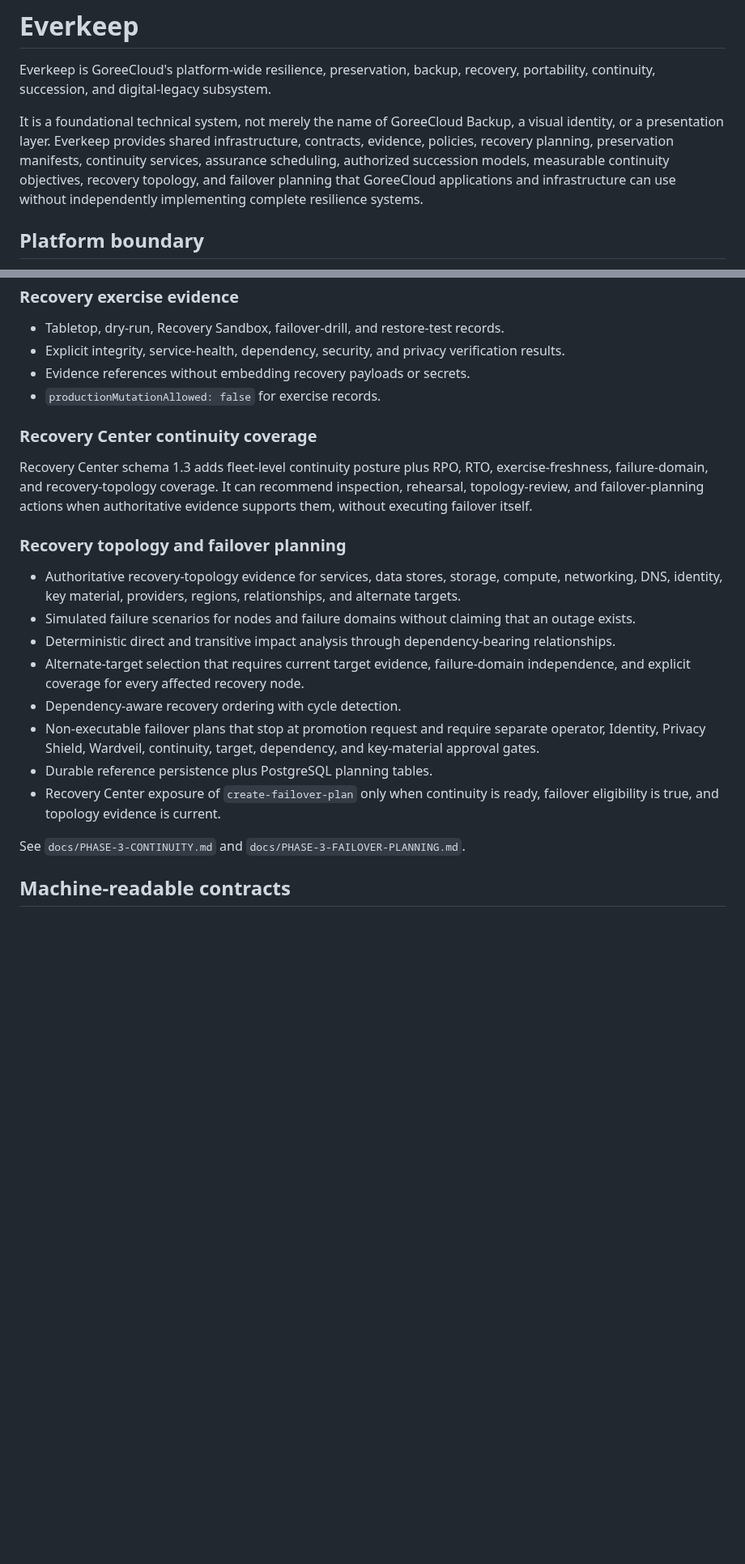
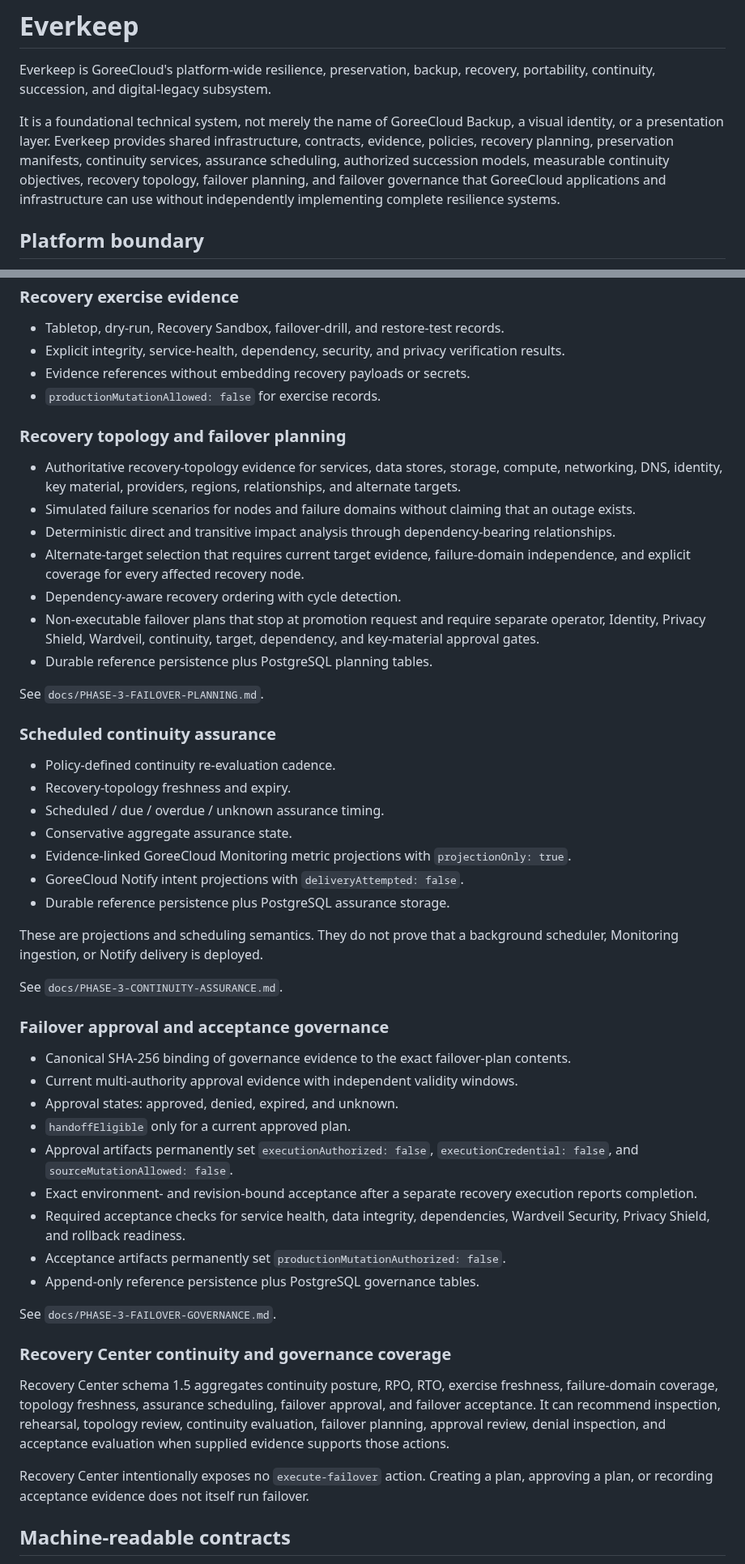
Before and after one commit to GoreeCloud/everkeep, a Markdown page: README.md, 2 parts joined by grey strips. Shown at 81% size. GitHub-like rendering; blank space fills up the shorter version.

Commit message:
Document scheduled assurance and failover governance

```diff
--- a/README.md
+++ b/README.md
@@ -2,7 +2,7 @@
 
 Everkeep is GoreeCloud's platform-wide resilience, preservation, backup, recovery, portability, continuity, succession, and digital-legacy subsystem.
 
-It is a foundational technical system, not merely the name of GoreeCloud Backup, a visual identity, or a presentation layer. Everkeep provides shared infrastructure, contracts, evidence, policies, recovery planning, preservation manifests, continuity services, assurance scheduling, authorized succession models, measurable continuity objectives, recovery topology, and failover planning that GoreeCloud applications and infrastructure can use without independently implementing complete resilience systems.
+It is a foundational technical system, not merely the name of GoreeCloud Backup, a visual identity, or a presentation layer. Everkeep provides shared infrastructure, contracts, evidence, policies, recovery planning, preservation manifests, continuity services, assurance scheduling, authorized succession models, measurable continuity objectives, recovery topology, failover planning, and failover governance that GoreeCloud applications and infrastructure can use without independently implementing complete resilience systems.
 
 ## Platform boundary
 
@@ -132,10 +132,6 @@ Phase 3 adds a measurable continuity control plane above backup and restore exis
 - Evidence references without embedding recovery payloads or secrets.
 - `productionMutationAllowed: false` for exercise records.
 
-### Recovery Center continuity coverage
-
-Recovery Center schema 1.3 adds fleet-level continuity posture plus RPO, RTO, exercise-freshness, failure-domain, and recovery-topology coverage. It can recommend inspection, rehearsal, topology-review, and failover-planning actions when authoritative evidence supports them, without executing failover itself.
-
 ### Recovery topology and failover planning
 
 - Authoritative recovery-topology evidence for services, data stores, storage, compute, networking, DNS, identity, key material, providers, regions, relationships, and alternate targets.
@@ -145,9 +141,42 @@ Recovery Center schema 1.3 adds fleet-level continuity posture plus RPO, RTO, ex
 - Dependency-aware recovery ordering with cycle detection.
 - Non-executable failover plans that stop at promotion request and require separate operator, Identity, Privacy Shield, Wardveil, continuity, target, dependency, and key-material approval gates.
 - Durable reference persistence plus PostgreSQL planning tables.
-- Recovery Center exposure of `create-failover-plan` only when continuity is ready, failover eligibility is true, and topology evidence is current.
 
-See `docs/PHASE-3-CONTINUITY.md` and `docs/PHASE-3-FAILOVER-PLANNING.md`.
+See `docs/PHASE-3-FAILOVER-PLANNING.md`.
+
+### Scheduled continuity assurance
+
+- Policy-defined continuity re-evaluation cadence.
+- Recovery-topology freshness and expiry.
+- Scheduled / due / overdue / unknown assurance timing.
+- Conservative aggregate assurance state.
+- Evidence-linked GoreeCloud Monitoring metric projections with `projectionOnly: true`.
+- GoreeCloud Notify intent projections with `deliveryAttempted: false`.
+- Durable reference persistence plus PostgreSQL assurance storage.
+
+These are projections and scheduling semantics. They do not prove that a background scheduler, Monitoring ingestion, or Notify delivery is deployed.
+
+See `docs/PHASE-3-CONTINUITY-ASSURANCE.md`.
+
+### Failover approval and acceptance governance
+
+- Canonical SHA-256 binding of governance evidence to the exact failover-plan contents.
+- Current multi-authority approval evidence with independent validity windows.
+- Approval states: approved, denied, expired, and unknown.
+- `handoffEligible` only for a current approved plan.
+- Approval artifacts permanently set `executionAuthorized: false`, `executionCredential: false`, and `sourceMutationAllowed: false`.
+- Exact environment- and revision-bound acceptance after a separate recovery execution reports completion.
+- Required acceptance checks for service health, data integrity, dependencies, Wardveil Security, Privacy Shield, and rollback readiness.
+- Acceptance artifacts permanently set `productionMutationAuthorized: false`.
+- Append-only reference persistence plus PostgreSQL governance tables.
+
+See `docs/PHASE-3-FAILOVER-GOVERNANCE.md`.
+
+### Recovery Center continuity and governance coverage
+
+Recovery Center schema 1.5 aggregates continuity posture, RPO, RTO, exercise freshness, failure-domain coverage, topology freshness, assurance scheduling, failover approval, and failover acceptance. It can recommend inspection, rehearsal, topology review, continuity evaluation, failover planning, approval review, denial inspection, and acceptance evaluation when supplied evidence supports those actions.
+
+Recovery Center intentionally exposes no `execute-failover` action. Creating a plan, approving a plan, or recording acceptance evidence does not itself run failover.
 
 ## Machine-readable contracts
 
```
Also changed, not shown: other parts of README.md (+11 -5 lines).
